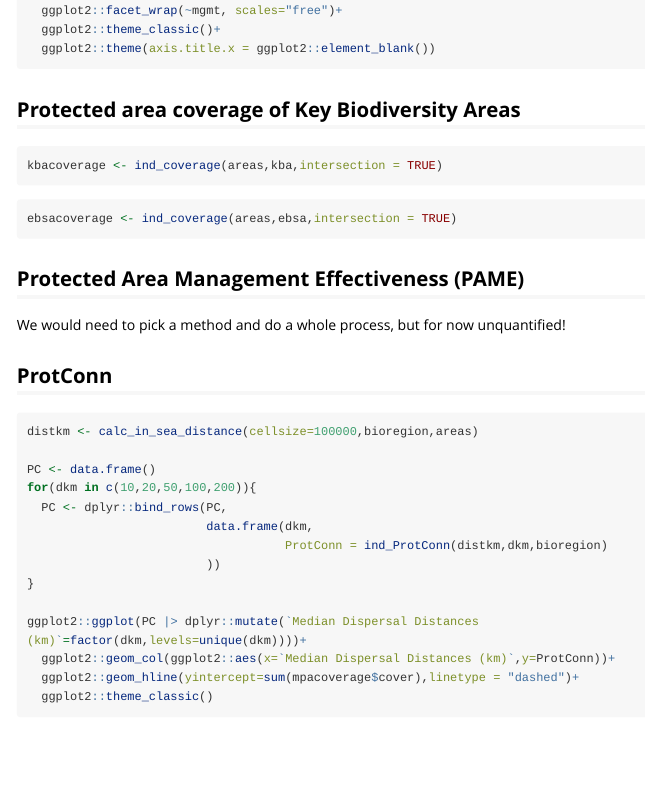
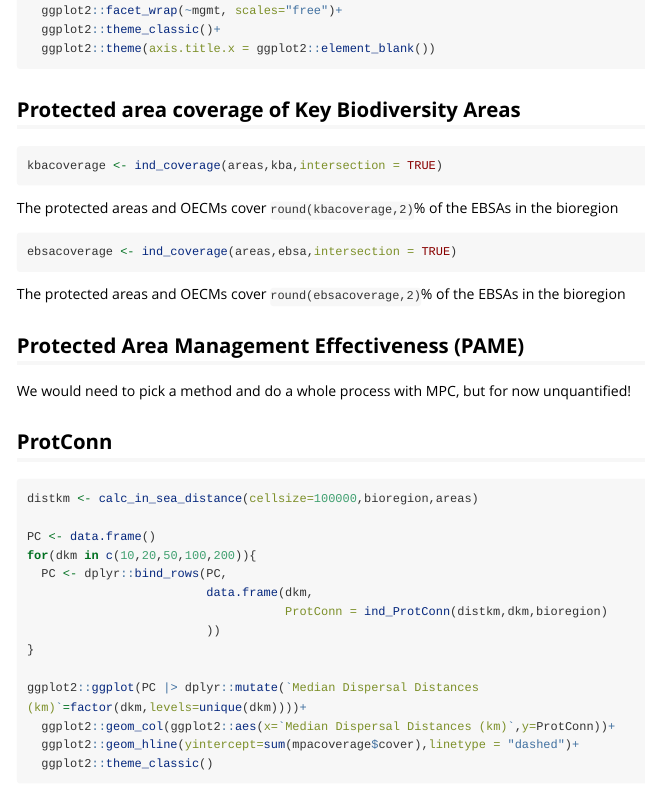
Before and after one commit to dfo-mar-mpas/MarConsNetAnalysis, an R Markdown document (vignettes/indicators.Rmd): the page in a window 1100 px wide, from 900 px down. Rendered offline with R 4.5, knitr and Pandoc, with nearby package versions; long lines of code are wrapped.

Commit message:
minor updates to vignette

````diff
--- a/vignettes/indicators.Rmd
+++ b/vignettes/indicators.Rmd
@@ -2,7 +2,7 @@
 title: "Marine Conservation Network Effectiveness Indicators"
 output: rmarkdown::html_vignette
 vignette: >
-  %\VignetteIndexEntry{indicators}
+  %\VignetteIndexEntry{Marine Conservation Network Effectiveness Indicators}
   %\VignetteEngine{knitr::rmarkdown}
   %\VignetteEncoding{UTF-8}
 ---
@@ -73,14 +73,17 @@ ggplot2::ggplot(mpacoverage)+
 kbacoverage <- ind_coverage(areas,kba,intersection = TRUE)
 ```
 
+The protected areas and OECMs cover `round(kbacoverage,2)`% of the EBSAs in the bioregion
 
 ```{r ebsa, eval=FALSE}
 ebsacoverage <- ind_coverage(areas,ebsa,intersection = TRUE)
 ```
 
+The protected areas and OECMs cover `round(ebsacoverage,2)`% of the EBSAs in the bioregion
+
 ## Protected Area Management Effectiveness (PAME)
 
-We would need to pick a method and do a whole process, but for now unquantified!
+We would need to pick a method and do a whole process with MPC, but for now unquantified!
 
 
 ## ProtConn
````
Also changed, not shown: vignettes/indicators.Rmd (1 more changed lines).
